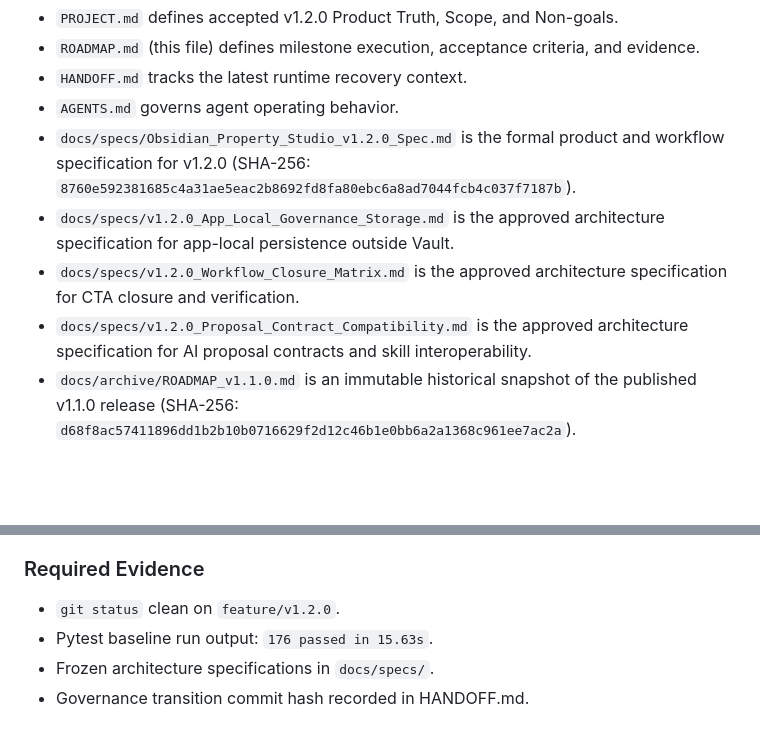
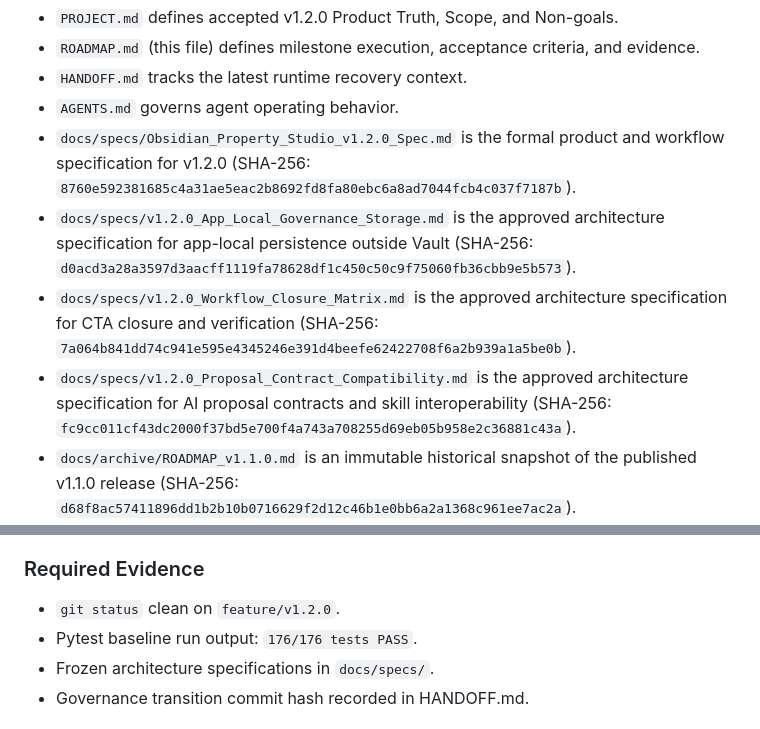
Before and after one commit to SmartyJohnway/Obsidian-Property-Studio, a Markdown page: ROADMAP.md, 2 parts joined by grey strips. GitHub-like rendering; blank space fills up the shorter version.

Commit message:
docs(governance): apply M015 final freeze micro-repairs

```diff
--- a/ROADMAP.md
+++ b/ROADMAP.md
@@ -37,9 +37,9 @@ This ROADMAP is the sole active authoritative execution plan for `Obsidian Prope
 - `HANDOFF.md` tracks the latest runtime recovery context.
 - `AGENTS.md` governs agent operating behavior.
 - `docs/specs/Obsidian_Property_Studio_v1.2.0_Spec.md` is the formal product and workflow specification for v1.2.0 (SHA-256: `8760e592381685c4a31ae5eac2b8692fd8fa80ebc6a8ad7044fcb4c037f7187b`).
-- `docs/specs/v1.2.0_App_Local_Governance_Storage.md` is the approved architecture specification for app-local persistence outside Vault.
-- `docs/specs/v1.2.0_Workflow_Closure_Matrix.md` is the approved architecture specification for CTA closure and verification.
-- `docs/specs/v1.2.0_Proposal_Contract_Compatibility.md` is the approved architecture specification for AI proposal contracts and skill interoperability.
+- `docs/specs/v1.2.0_App_Local_Governance_Storage.md` is the approved architecture specification for app-local persistence outside Vault (SHA-256: `d0acd3a28a3597d3aacff1119fa78628df1c450c50c9f75060fb36cbb9e5b573`).
+- `docs/specs/v1.2.0_Workflow_Closure_Matrix.md` is the approved architecture specification for CTA closure and verification (SHA-256: `7a064b841dd74c941e595e4345246e391d4beefe62422708f6a2b939a1a5be0b`).
+- `docs/specs/v1.2.0_Proposal_Contract_Compatibility.md` is the approved architecture specification for AI proposal contracts and skill interoperability (SHA-256: `fc9cc011cf43dc2000f37bd5e700f4a743a708255d69eb05b958e2c36881c43a`).
 - `docs/archive/ROADMAP_v1.1.0.md` is an immutable historical snapshot of the published v1.1.0 release (SHA-256: `d68f8ac57411896dd1b2b10b0716629f2d12c46b1e0bb6a2a1368c961ee7ac2a`).
 - `docs/archive/ROADMAP_v1.0.0.md` is an immutable historical snapshot of the published v1.0.0 release.
 
@@ -126,7 +126,7 @@ Establish the formal v1.2.0 governance baseline, archive the v1.1.0 roadmap, upd
 
 ### Required Evidence
 - `git status` clean on `feature/v1.2.0`.
-- Pytest baseline run output: `176 passed in 15.63s`.
+- Pytest baseline run output: `176/176 tests PASS`.
 - Frozen architecture specifications in `docs/specs/`.
 - Governance transition commit hash recorded in HANDOFF.md.
 
```
Also changed, not shown: docs/specs/v1.2.0_Proposal_Contract_Compatibility.md (+5 -5 lines), docs/specs/v1.2.0_Workflow_Closure_Matrix.md (+11 -11 lines).
